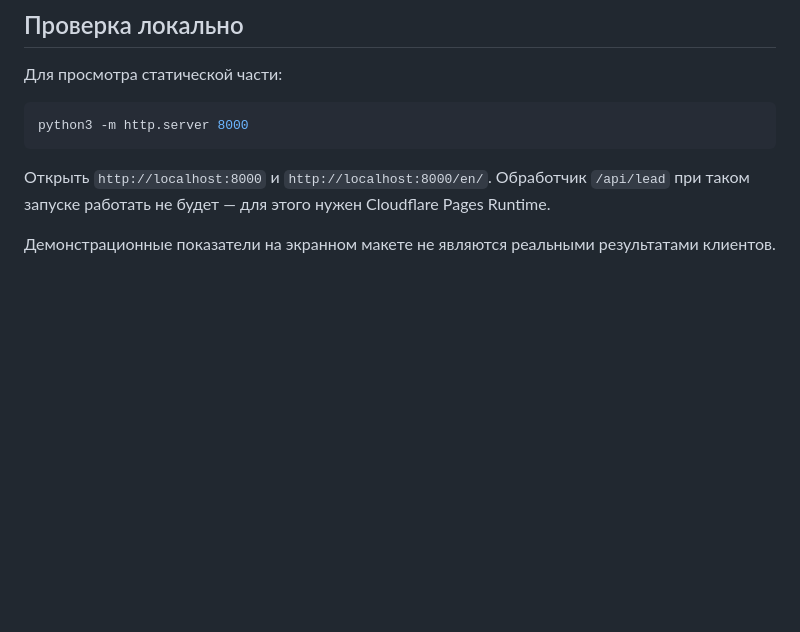
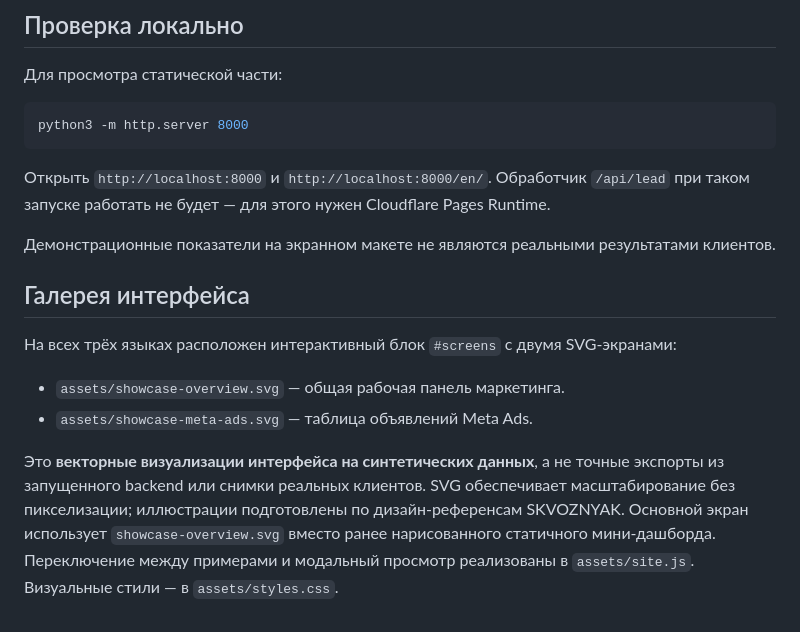
Before and after one commit to gilmiyaroff/Skvoznyak_landing, a Markdown page: README.md, the part around the change. GitHub-like rendering; blank space fills up the shorter version.

Commit message:
Document scalable marketing showcase assets and sample-data disclaimer

```diff
--- a/README.md
+++ b/README.md
@@ -60,3 +60,13 @@ python3 -m http.server 8000
 Открыть `http://localhost:8000` и `http://localhost:8000/en/`. Обработчик `/api/lead` при таком запуске работать не будет — для этого нужен Cloudflare Pages Runtime.
 
 Демонстрационные показатели на экранном макете не являются реальными результатами клиентов.
+
+
+## Галерея интерфейса
+
+На всех трёх языках расположен интерактивный блок `#screens` с двумя SVG-экранами:
+
+- `assets/showcase-overview.svg` — общая рабочая панель маркетинга.
+- `assets/showcase-meta-ads.svg` — таблица объявлений Meta Ads.
+
+Это **векторные визуализации интерфейса на синтетических данных**, а не точные экспорты из запущенного backend или снимки реальных клиентов. SVG обеспечивает масштабирование без пикселизации; иллюстрации подготовлены по дизайн-референсам SKVOZNYAK. Основной экран использует `showcase-overview.svg` вместо ранее нарисованного статичного мини-дашборда. Переключение между примерами и модальный просмотр реализованы в `assets/site.js`. Визуальные стили — в `assets/styles.css`.
```
